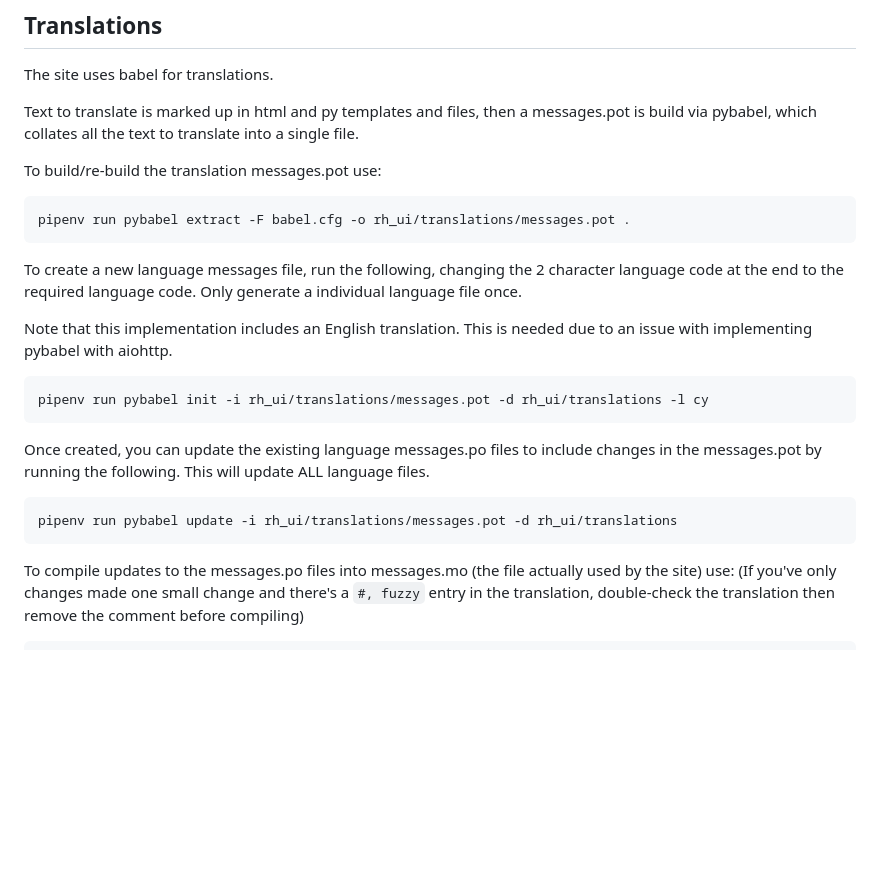
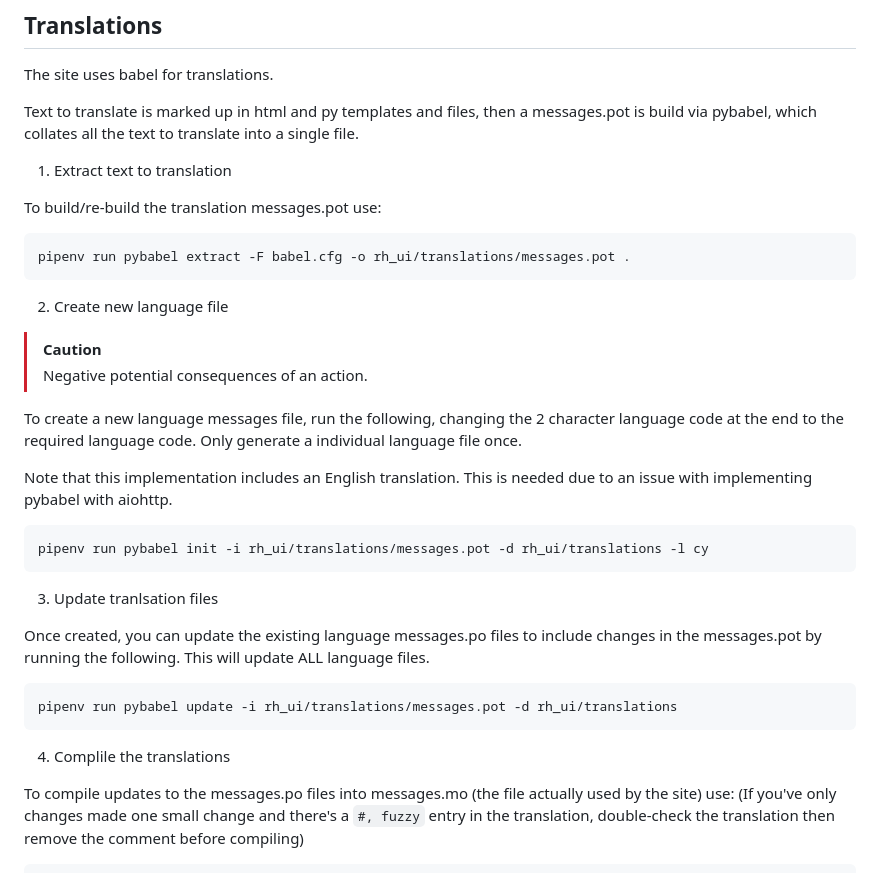
Before and after one commit to ONSdigital/srm-rh-ui, a Markdown page: README.md, the part around the change. Rendered like a GitHub page; blank space fills up the shorter version.

Commit message:
Readme improvement

````diff
--- a/README.md
+++ b/README.md
@@ -33,11 +33,17 @@ The site uses babel for translations.
 Text to translate is marked up in html and py templates and files, then a messages.pot is build via pybabel, which
 collates all the text to translate into a single file.
 
+1. Extract text to translation
+
 To build/re-build the translation messages.pot use:
 
 ```
 pipenv run pybabel extract -F babel.cfg -o rh_ui/translations/messages.pot .
 ```
+
+2. Create new language file
+> [!CAUTION]
+> Negative potential consequences of an action.
 
 To create a new language messages file, run the following, changing the 2 character language code at the end to the
 required language code. Only generate a individual language file once.
@@ -49,12 +55,16 @@ with aiohttp.
 pipenv run pybabel init -i rh_ui/translations/messages.pot -d rh_ui/translations -l cy
 ```
 
+3. Update tranlsation files
+
 Once created, you can update the existing language messages.po files to include changes in the messages.pot by running
 the following. This will update ALL language files.
 
 ```
 pipenv run pybabel update -i rh_ui/translations/messages.pot -d rh_ui/translations
 ```
+
+4. Complile the translations
 
 To compile updates to the messages.po files into messages.mo (the file actually used by the site) use:
 (If you've only changes made one small change and there's a `#, fuzzy` entry in the translation,
````
